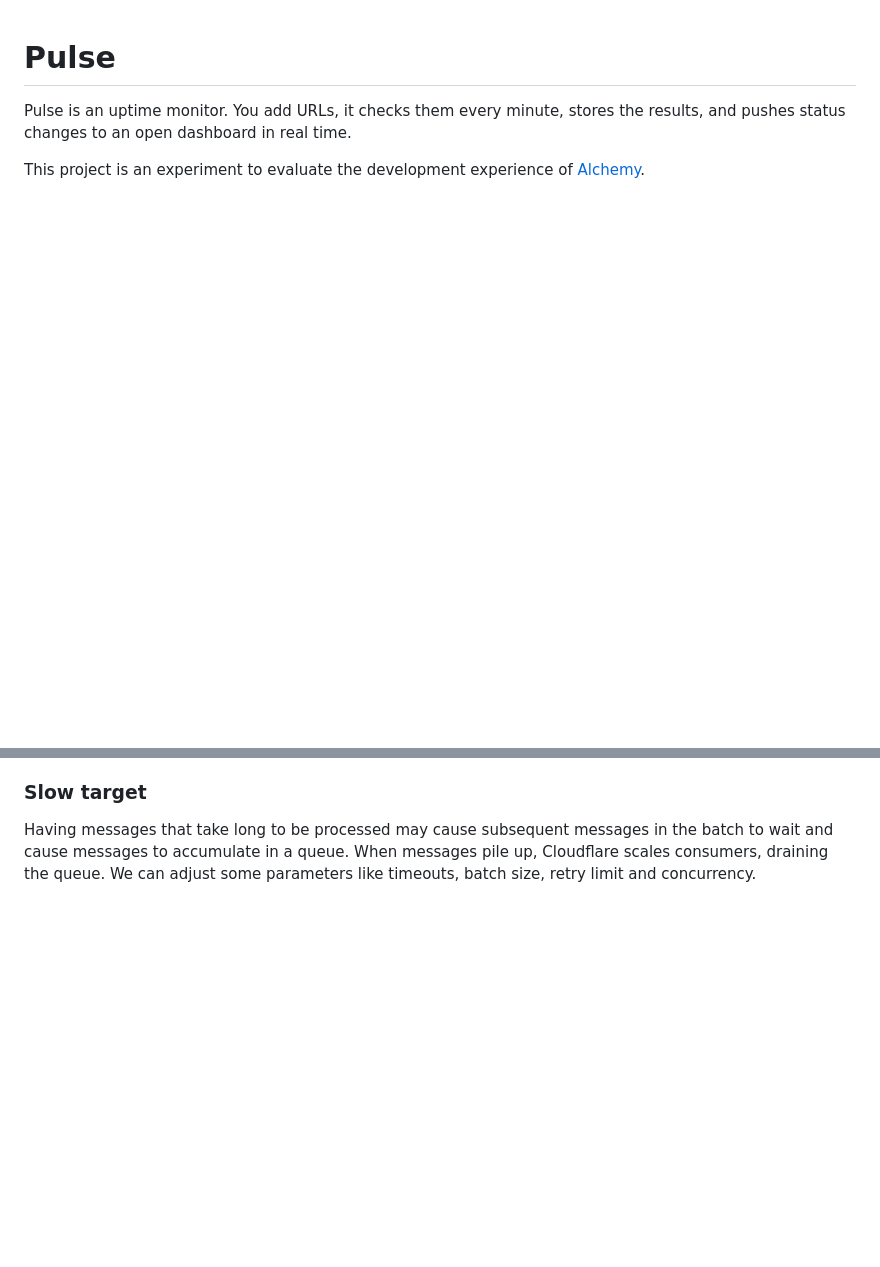
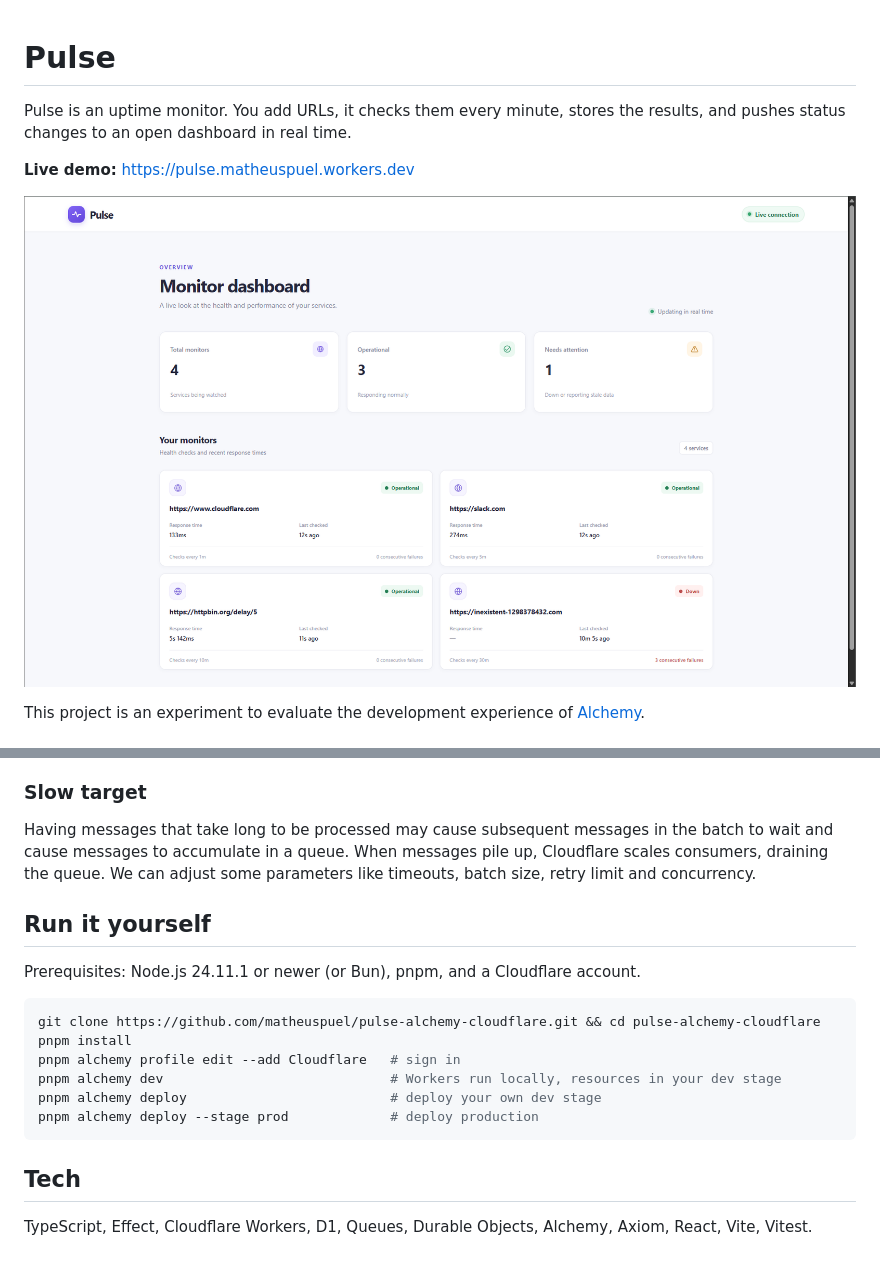
Before and after one commit to matheuspuel/pulse-alchemy-cloudflare, a Markdown page: README.md, 2 parts joined by grey strips. Rendered like a GitHub page; pictures changed too: dashboard-image.png (added); blank space fills up the shorter version.

````diff
--- a/README.md
+++ b/README.md
@@ -2,4 +2,8 @@
 
 Pulse is an uptime monitor. You add URLs, it checks them every minute, stores the results, and pushes status changes to an open dashboard in real time.
 
+**Live demo:** https://pulse.matheuspuel.workers.dev
+
+![Monitor dashboard text](dashboard-image.png)
+
 This project is an experiment to evaluate the development experience of [Alchemy](https://alchemy.run).
@@ -51,3 +95,20 @@ The messages in a dead-letter queue can then be analyzed to identify and fix the
 Having messages that take long to be processed may cause subsequent messages in the batch to wait and cause messages to accumulate in a queue.
 When messages pile up, Cloudflare scales consumers, draining the queue.
 We can adjust some parameters like timeouts, batch size, retry limit and concurrency.
+
+## Run it yourself
+
+Prerequisites: Node.js 24.11.1 or newer (or Bun), pnpm, and a Cloudflare account.
+
+```bash
+git clone https://github.com/matheuspuel/pulse-alchemy-cloudflare.git && cd pulse-alchemy-cloudflare
+pnpm install
+pnpm alchemy profile edit --add Cloudflare   # sign in
+pnpm alchemy dev                             # Workers run locally, resources in your dev stage
+pnpm alchemy deploy                          # deploy your own dev stage
+pnpm alchemy deploy --stage prod             # deploy production
+```
+
+## Tech
+
+TypeScript, Effect, Cloudflare Workers, D1, Queues, Durable Objects, Alchemy, Axiom, React, Vite, Vitest.
````
Also changed, not shown: other parts of README.md (+40 -0 lines).
